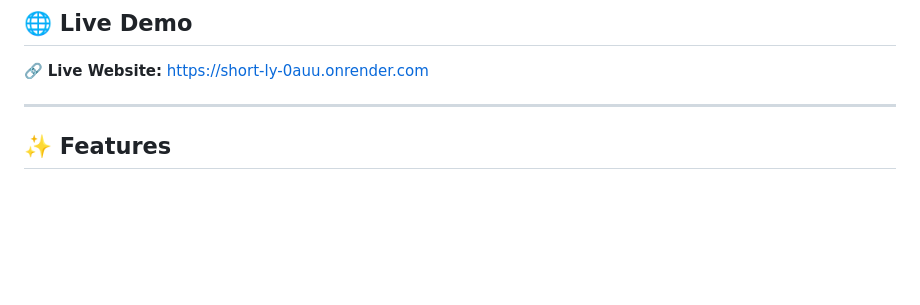
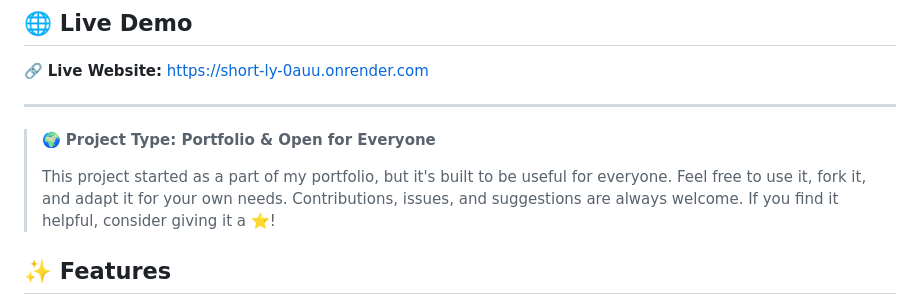
Before and after one commit to GouravK1107/short.ly, a Markdown page: README.md, the part around the change. Rendered like a GitHub page; blank space fills up the shorter version.

Commit message:
Enhance project description in README
Updated project description to clarify its purpose and encourage contributions.

```diff
--- a/README.md
+++ b/README.md
@@ -14,6 +14,10 @@ A modern, fast, and minimal URL Shortener built with **Django**. Convert long UR
 🔗 **Live Website:** https://short-ly-0auu.onrender.com
 
 ---
+
+> 🌍 **Project Type: Portfolio & Open for Everyone**
+>
+> This project started as a part of my portfolio, but it's built to be useful for everyone. Feel free to use it, fork it, and adapt it for your own needs. Contributions, issues, and suggestions are always welcome. If you find it helpful, consider giving it a ⭐!
 
 ## ✨ Features
 
```
